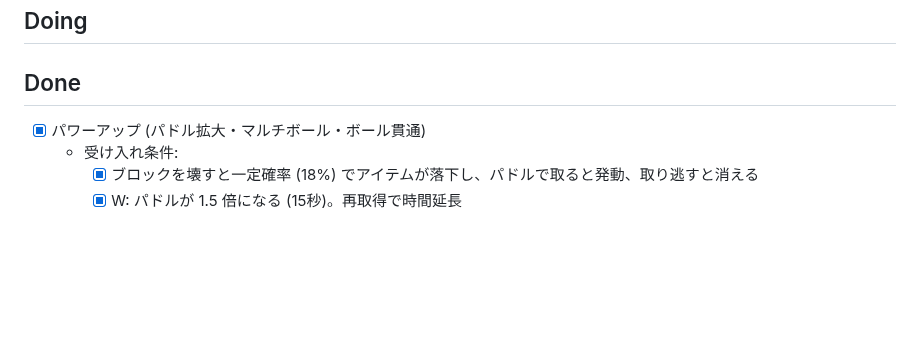
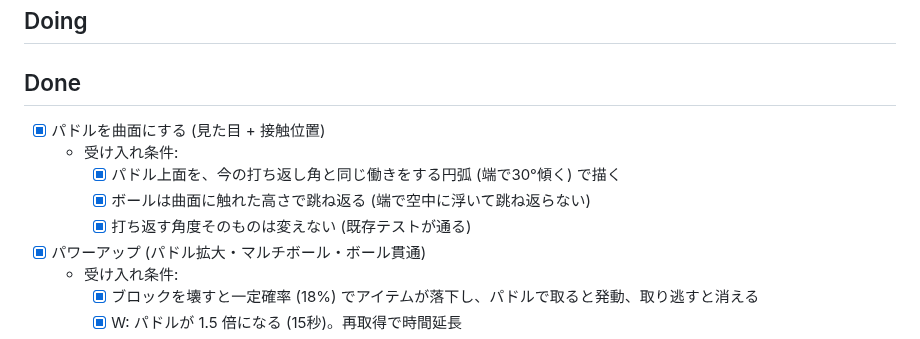
Before and after one commit to tinkling-way-games/crackout, a Markdown page: docs/TASKS.md, the part around the change. Rendered like a GitHub page; blank space fills up the shorter version.

```diff
--- a/docs/TASKS.md
+++ b/docs/TASKS.md
@@ -13,6 +13,12 @@ Claude の `/autopilot` は `## Ready` の先頭から取っていく。1項目
 ## Doing
 
 ## Done
+
+- [x] パドルを曲面にする (見た目 + 接触位置)
+  - 受け入れ条件:
+    - [x] パドル上面を、今の打ち返し角と同じ働きをする円弧 (端で30°傾く) で描く
+    - [x] ボールは曲面に触れた高さで跳ね返る (端で空中に浮いて跳ね返らない)
+    - [x] 打ち返す角度そのものは変えない (既存テストが通る)
 
 - [x] パワーアップ (パドル拡大・マルチボール・ボール貫通)
   - 受け入れ条件:
```
Also changed, not shown: README.md (+1 -1 lines), docs/PROGRESS.md (+9 -0 lines), docs/images/paddle-curve.png (added), 5 other files.
